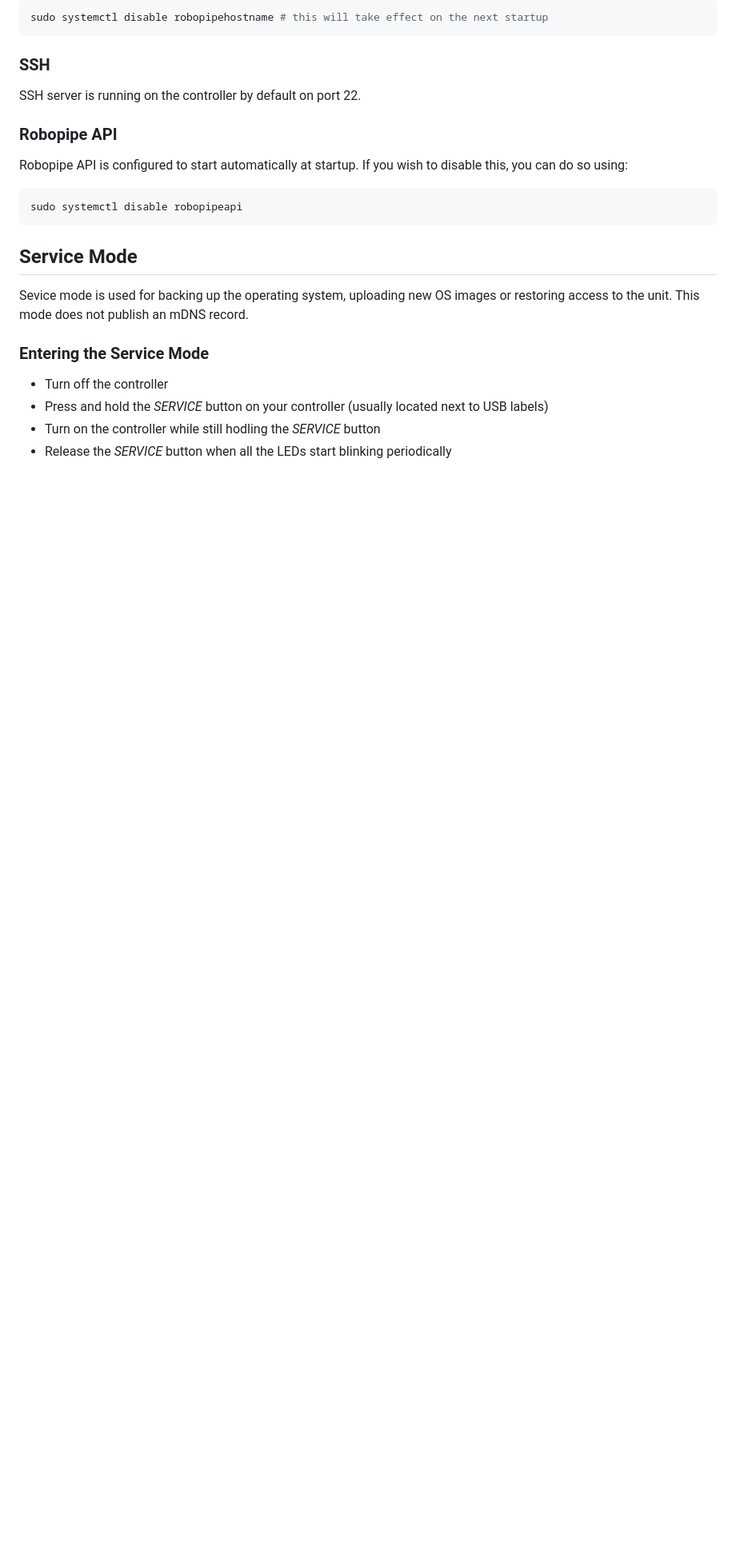
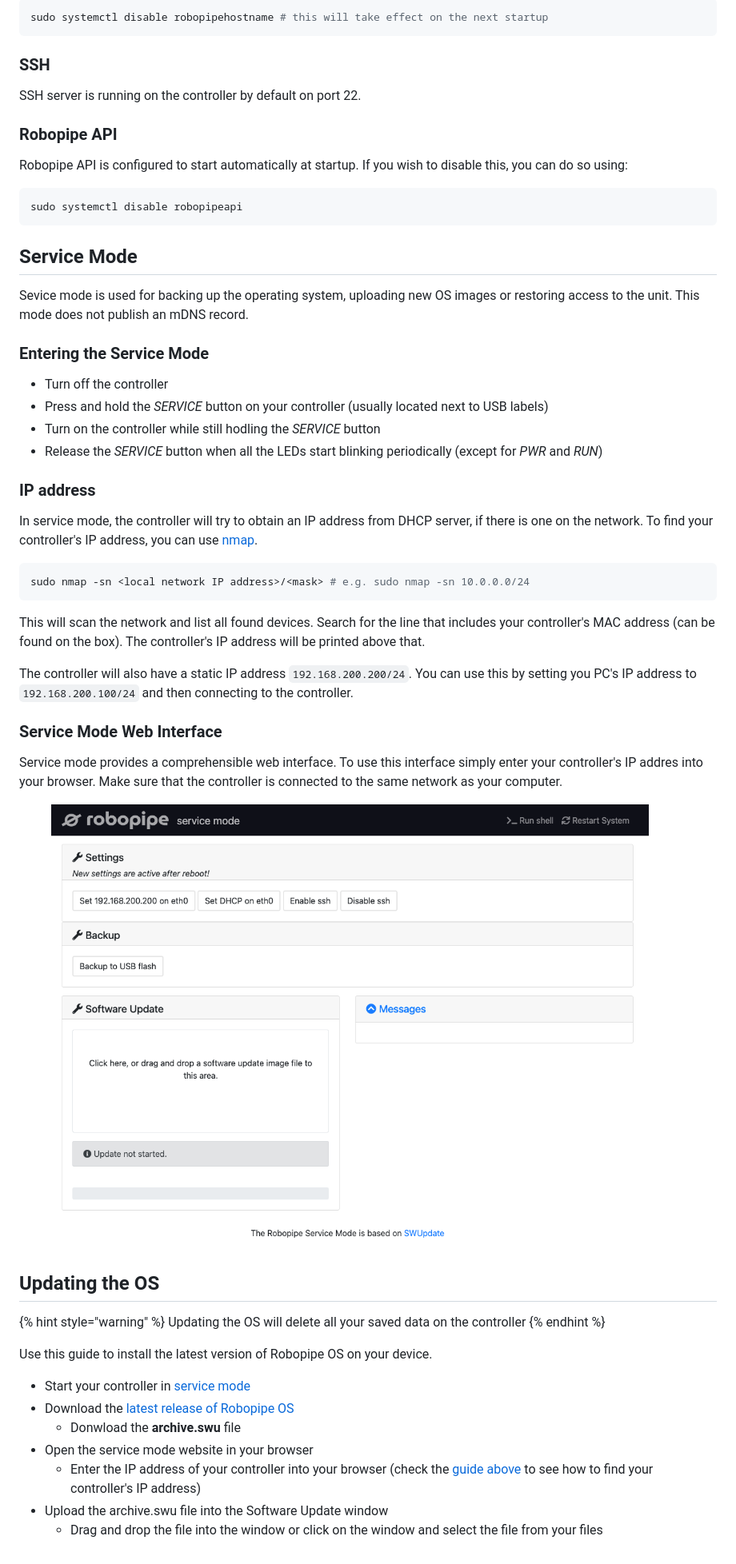
Before and after one commit to Robopipe/API, a Markdown page: docs/controller/os.md, the part around the change. Shown at 80% size. Rendered like a GitHub page; pictures changed too: docs/.gitbook/assets/image (4).png (added); blank space fills up the shorter version.

Commit message:
GITBOOK-33: No subject

````diff
--- a/docs/controller/os.md
+++ b/docs/controller/os.md
@@ -39,4 +39,38 @@ Sevice mode is used for backing up the operating system, uploading new OS images
 * Turn off the controller
 * Press and hold the _SERVICE_ button on your controller (usually located next to USB labels)
 * Turn on the controller while still hodling the _SERVICE_ button
-* Release the _SERVICE_ button when all the LEDs start blinking periodically
+* Release the _SERVICE_ button when all the LEDs start blinking periodically (except for _PWR_ and _RUN_)
+
+### IP address
+
+In service mode, the controller will try to obtain an IP address from DHCP server, if there is one on the network. To find your controller's IP address, you can use [nmap](https://nmap.org/).
+
+```bash
+sudo nmap -sn <local network IP address>/<mask> # e.g. sudo nmap -sn 10.0.0.0/24
+```
+
+This will scan the network and list all found devices. Search for the line that includes your controller's MAC address (can be found on the box). The controller's IP address will be printed above that.
+
+The controller will also have a static IP address `192.168.200.200/24`. You can use this by setting you PC's IP address to `192.168.200.100/24` and then connecting to the controller.
+
+### Service Mode Web Interface
+
+Service mode provides a comprehensible web interface. To use this interface simply enter your controller's IP addres into your browser. Make sure that the controller is connected to the same network as your computer.
+
+<figure><img src="../.gitbook/assets/image (4).png" alt=""><figcaption></figcaption></figure>
+
+## Updating the OS
+
+{% hint style="warning" %}
+Updating the OS will delete all your saved data on the controller
+{% endhint %}
+
+Use this guide to install the latest version of Robopipe OS on your device.
+
+* Start your controller in [service mode](os.md#service-mode)
+* Download the [latest release of Robopipe OS](https://github.com/Robopipe/OS/releases/latest)
+  * Donwload the **archive.swu** file
+* Open the service mode website in your browser
+  * Enter the IP address of your controller into your browser (check the [guide above ](os.md#ip-address)to see how to find your controller's IP address)
+* Upload the archive.swu file into the Software Update window
+  * Drag and drop the file into the window or click on the window and select the file from your files
````
